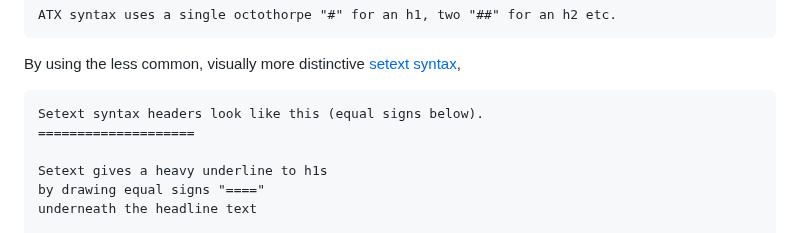
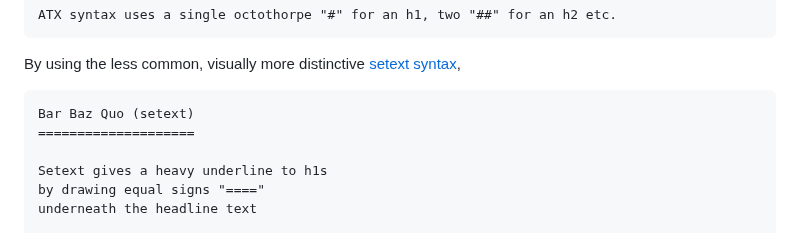
Before and after one commit to discoveryworks/readme-dot-lint, a Markdown page: README.md, the part around the change. Rendered like a GitHub page.

Commit message:
Cleanup.

````diff
--- a/README.md
+++ b/README.md
@@ -97,7 +97,7 @@ ATX syntax uses a single octothorpe "#" for an h1, two "##" for an h2 etc.
 By using the less common, visually more distinctive [setext syntax](https://spec.commonmark.org/0.31.2/#setext-headings),
 
 ```markdown
-Setext syntax headers look like this (equal signs below).
+Bar Baz Quo (setext)
 ====================
 
 Setext gives a heavy underline to h1s
````
Also changed, not shown: 1 other file.
